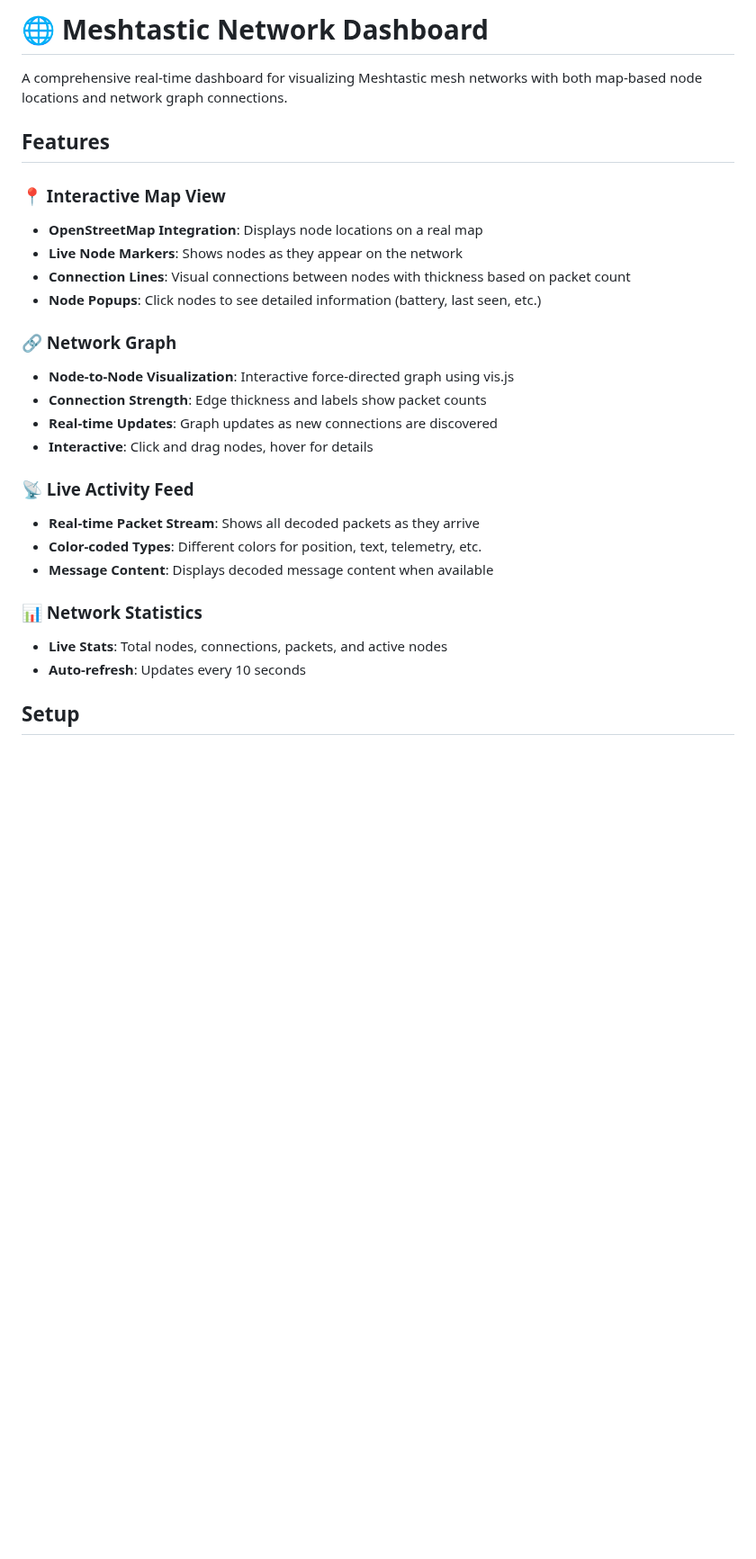
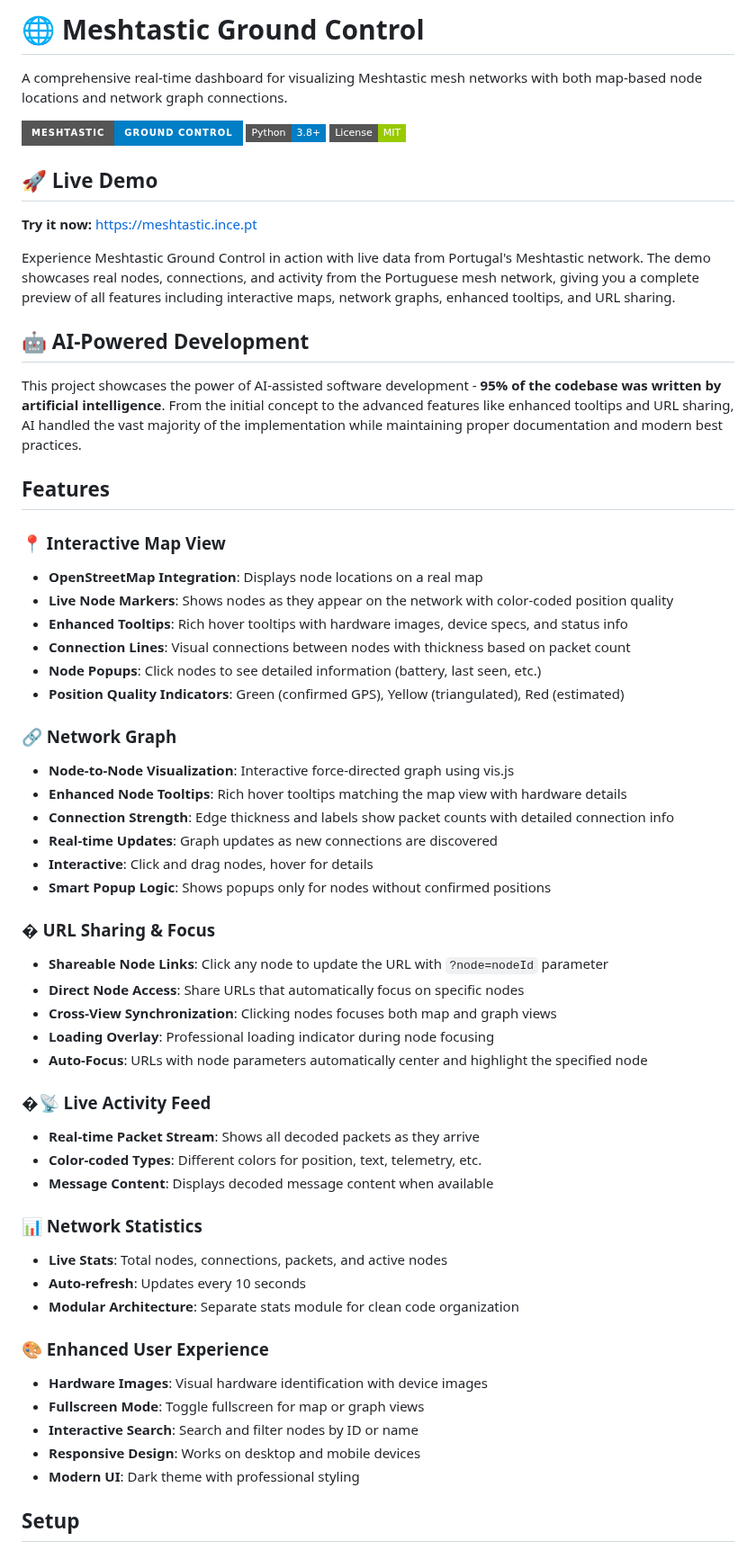
Before and after one commit to apocas/meshtastic-dashboard, a Markdown page: README.md, the part around one of its changes. Shown at 90% size. GitHub-like rendering; badges without logos; blank space fills up the shorter version.

```diff
--- a/README.md
+++ b/README.md
@@ -1,22 +1,47 @@
-# 🌐 Meshtastic Network Dashboard
+# 🌐 Meshtastic Ground Control
 
 A comprehensive real-time dashboard for visualizing Meshtastic mesh networks with both map-based node locations and network graph connections.
+
+![Meshtastic Ground Control](https://img.shields.io/badge/Meshtastic-Ground%20Control-blue?style=for-the-badge)
+![Python](https://img.shields.io/badge/Python-3.8+-blue?style=flat-square)
+![License](https://img.shields.io/badge/License-MIT-green?style=flat-square)
+
+## 🚀 Live Demo
+
+**Try it now:** [https://meshtastic.ince.pt](https://meshtastic.ince.pt)
+
+Experience Meshtastic Ground Control in action with live data from Portugal's Meshtastic network. The demo showcases real nodes, connections, and activity from the Portuguese mesh network, giving you a complete preview of all features including interactive maps, network graphs, enhanced tooltips, and URL sharing.
+
+## 🤖 AI-Powered Development
+
+This project showcases the power of AI-assisted software development - **95% of the codebase was written by artificial intelligence**. From the initial concept to the advanced features like enhanced tooltips and URL sharing, AI handled the vast majority of the implementation while maintaining proper documentation and modern best practices.
 
 ## Features
 
 ### 📍 Interactive Map View
 - **OpenStreetMap Integration**: Displays node locations on a real map
-- **Live Node Markers**: Shows nodes as they appear on the network
+- **Live Node Markers**: Shows nodes as they appear on the network with color-coded position quality
+- **Enhanced Tooltips**: Rich hover tooltips with hardware images, device specs, and status info
 - **Connection Lines**: Visual connections between nodes with thickness based on packet count
 - **Node Popups**: Click nodes to see detailed information (battery, last seen, etc.)
+- **Position Quality Indicators**: Green (confirmed GPS), Yellow (triangulated), Red (estimated)
 
 ### 🔗 Network Graph
 - **Node-to-Node Visualization**: Interactive force-directed graph using vis.js
-- **Connection Strength**: Edge thickness and labels show packet counts
+- **Enhanced Node Tooltips**: Rich hover tooltips matching the map view with hardware details
+- **Connection Strength**: Edge thickness and labels show packet counts with detailed connection info
 - **Real-time Updates**: Graph updates as new connections are discovered
 - **Interactive**: Click and drag nodes, hover for details
+- **Smart Popup Logic**: Shows popups only for nodes without confirmed positions
 
-### 📡 Live Activity Feed
+### � URL Sharing & Focus
+- **Shareable Node Links**: Click any node to update the URL with `?node=nodeId` parameter
+- **Direct Node Access**: Share URLs that automatically focus on specific nodes
+- **Cross-View Synchronization**: Clicking nodes focuses both map and graph views
+- **Loading Overlay**: Professional loading indicator during node focusing
+- **Auto-Focus**: URLs with node parameters automatically center and highlight the specified node
+
+### �📡 Live Activity Feed
 - **Real-time Packet Stream**: Shows all decoded packets as they arrive
 - **Color-coded Types**: Different colors for position, text, telemetry, etc.
 - **Message Content**: Displays decoded message content when available
@@ -24,6 +49,14 @@ A comprehensive real-time dashboard for visualizing Meshtastic mesh networks wit
 ### 📊 Network Statistics
 - **Live Stats**: Total nodes, connections, packets, and active nodes
 - **Auto-refresh**: Updates every 10 seconds
+- **Modular Architecture**: Separate stats module for clean code organization
+
+### 🎨 Enhanced User Experience
+- **Hardware Images**: Visual hardware identification with device images
+- **Fullscreen Mode**: Toggle fullscreen for map or graph views
+- **Interactive Search**: Search and filter nodes by ID or name
+- **Responsive Design**: Works on desktop and mobile devices
+- **Modern UI**: Dark theme with professional styling
 
 ## Setup
 
```
Also changed, not shown: other parts of README.md (+49 -6 lines).
